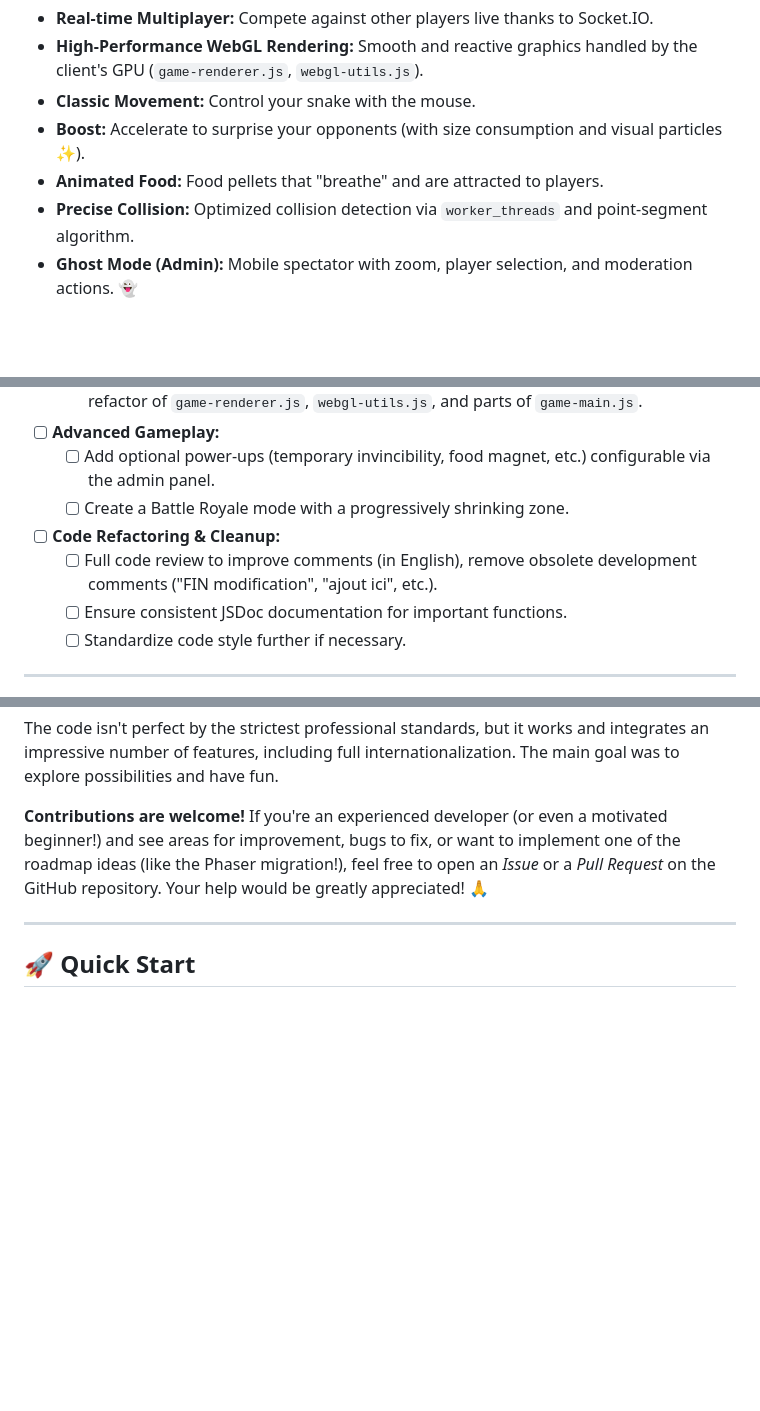
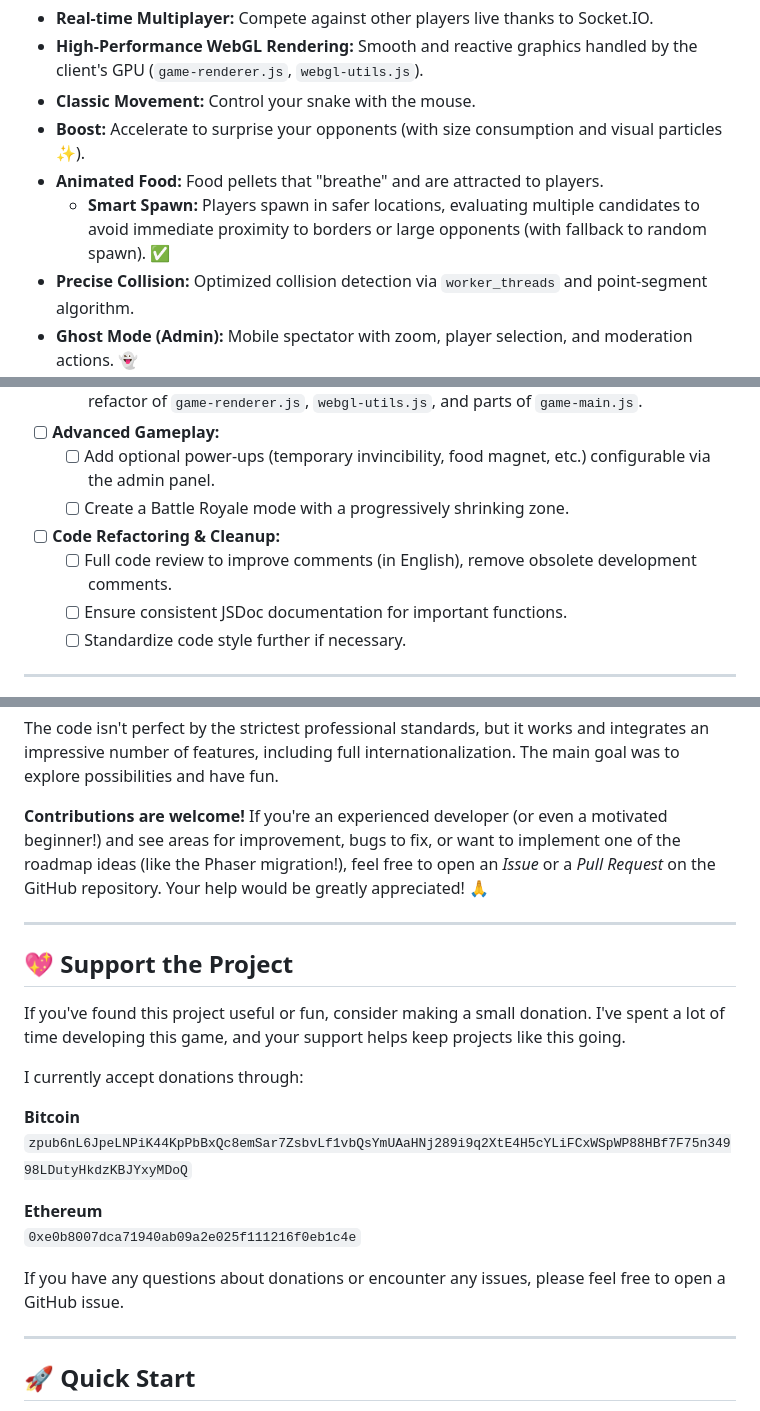
Before and after one commit to mathe00/slither-clone-sio, a Markdown page: README.md, 3 parts joined by grey strips. Rendered like a GitHub page; blank space fills up the shorter version.

```diff
--- a/README.md
+++ b/README.md
@@ -14,6 +18,7 @@ This project isn't just a snake eating dots. Discover everything it has under th
 *   **Classic Movement:** Control your snake with the mouse.
 *   **Boost:** Accelerate to surprise your opponents (with size consumption and visual particles ✨).
 *   **Animated Food:** Food pellets that "breathe" and are attracted to players.
+    *   **Smart Spawn:** Players spawn in safer locations, evaluating multiple candidates to avoid immediate proximity to borders or large opponents (with fallback to random spawn). ✅
 *   **Precise Collision:** Optimized collision detection via `worker_threads` and point-segment algorithm.
 *   **Ghost Mode (Admin):** Mobile spectator with zoom, player selection, and moderation actions. 👻
 *   **WebGL Minimap:** Visualize the battlefield and nearby players.
@@ -147,7 +152,7 @@ This project is a solid foundation, but here are some potential improvements and
     *   [ ] Add optional power-ups (temporary invincibility, food magnet, etc.) configurable via the admin panel.
     *   [ ] Create a Battle Royale mode with a progressively shrinking zone.
 *   [ ] **Code Refactoring & Cleanup:**
-    *   [ ] Full code review to improve comments (in English), remove obsolete development comments ("FIN modification", "ajout ici", etc.).
+    *   [ ] Full code review to improve comments (in English), remove obsolete development comments.
     *   [ ] Ensure consistent JSDoc documentation for important functions.
     *   [ ] Standardize code style further if necessary.
 
@@ -158,6 +163,20 @@ This project is a personal adventure into web game development, largely achieved
 The code isn't perfect by the strictest professional standards, but it works and integrates an impressive number of features, including full internationalization. The main goal was to explore possibilities and have fun.
 
 **Contributions are welcome!** If you're an experienced developer (or even a motivated beginner!) and see areas for improvement, bugs to fix, or want to implement one of the roadmap ideas (like the Phaser migration!), feel free to open an *Issue* or a *Pull Request* on the GitHub repository. Your help would be greatly appreciated! 🙏
+
+---
+## 💖 Support the Project
+If you've found this project useful or fun, consider making a small donation. I've spent a lot of time developing this game, and your support helps keep projects like this going.
+
+I currently accept donations through:
+
+**Bitcoin**
+`zpub6nL6JpeLNPiK44KpPbBxQc8emSar7ZsbvLf1vbQsYmUAaHNj289i9q2XtE4H5cYLiFCxWSpWP88HBf7F75n34998LDutyHkdzKBJYxyMDoQ`
+
+**Ethereum**
+`0xe0b8007dca71940ab09a2e025f111216f0eb1c4e`
+
+If you have any questions about donations or encounter any issues, please feel free to open a GitHub issue.
 
 ---
 ## 🚀 Quick Start
```
Also changed, not shown: other parts of README.md (+5 -1 lines).
